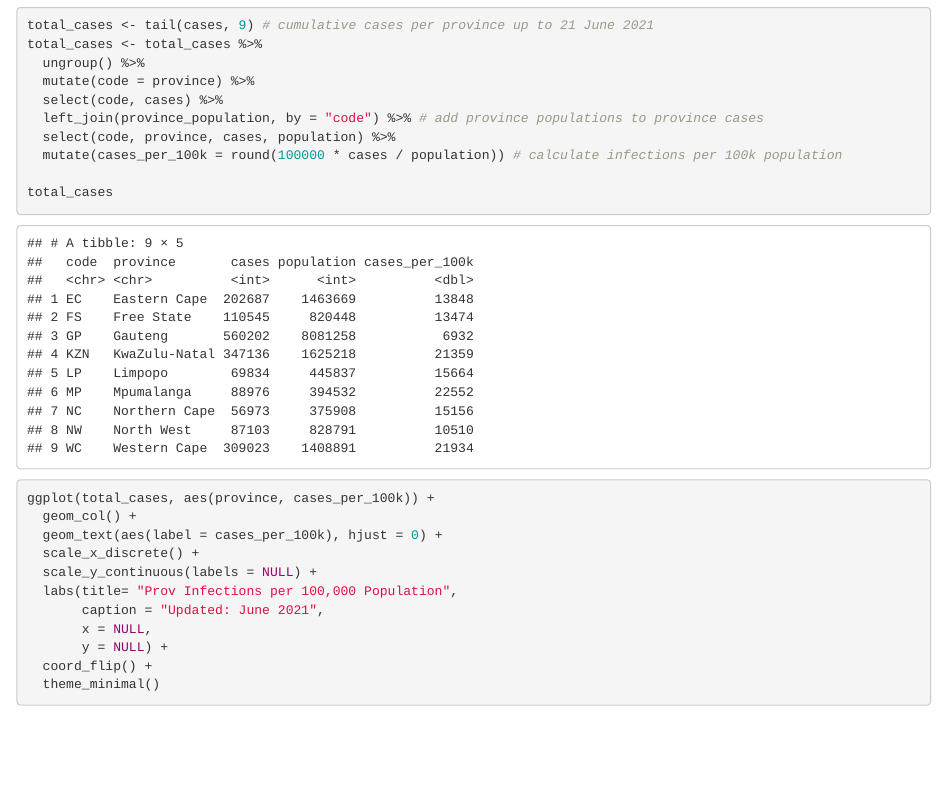
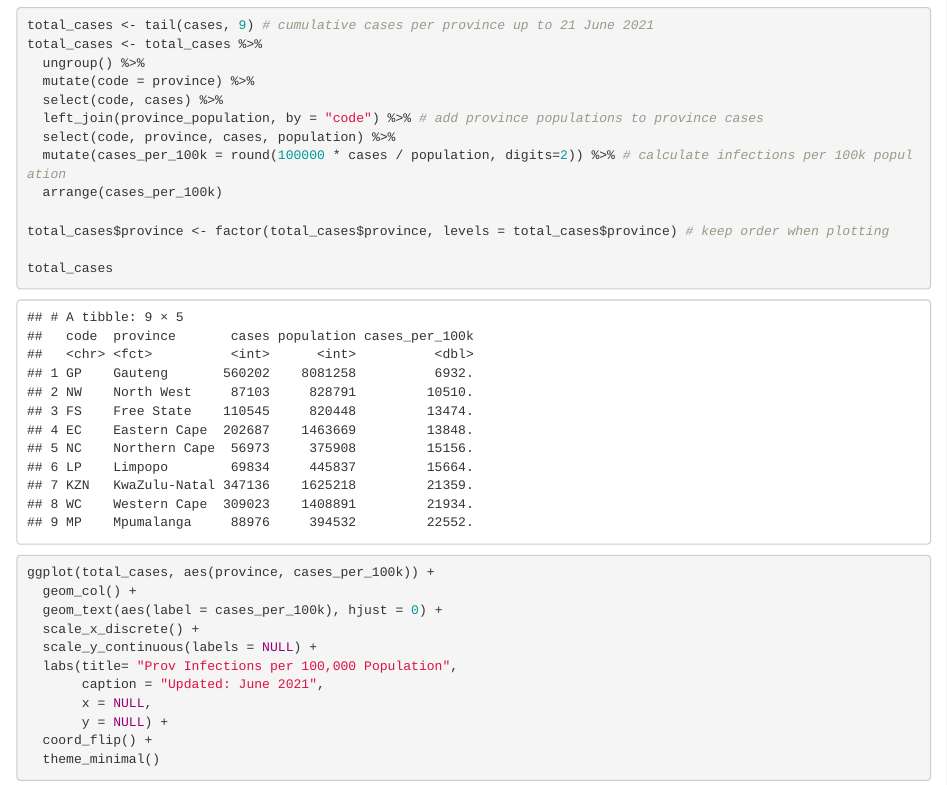
Before and after one commit to ginalamp/Covid_Dashboard_TwitterNews, an R Markdown document (project/confirmed_cases_provincial.Rmd): the page in a window 1100 px wide, from 2600 px down. Rendered offline with R 4.5, knitr and Pandoc, with nearby package versions; some code elsewhere in the file could not run offline.

Commit message:
provincial infections per 100k

````diff
--- a/project/confirmed_cases_provincial.Rmd
+++ b/project/confirmed_cases_provincial.Rmd
@@ -67,7 +67,10 @@ total_cases <- total_cases %>%
   select(code, cases) %>%
   left_join(province_population, by = "code") %>% # add province populations to province cases
   select(code, province, cases, population) %>%
-  mutate(cases_per_100k = round(100000 * cases / population)) # calculate infections per 100k population
+  mutate(cases_per_100k = round(100000 * cases / population, digits=2)) %>% # calculate infections per 100k population
+  arrange(cases_per_100k)
+
+total_cases$province <- factor(total_cases$province, levels = total_cases$province) # keep order when plotting
 
 total_cases
 ```
````
